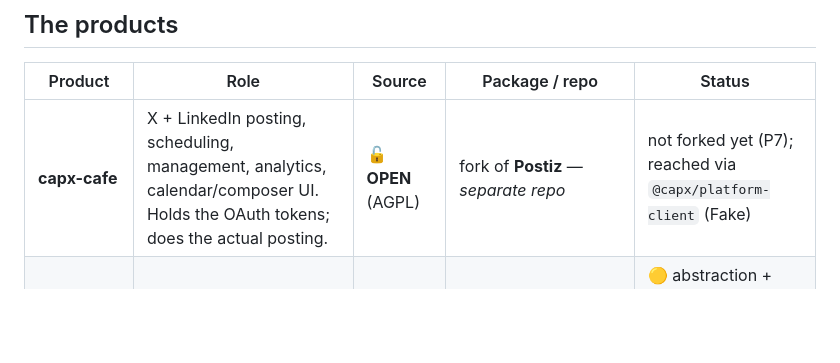
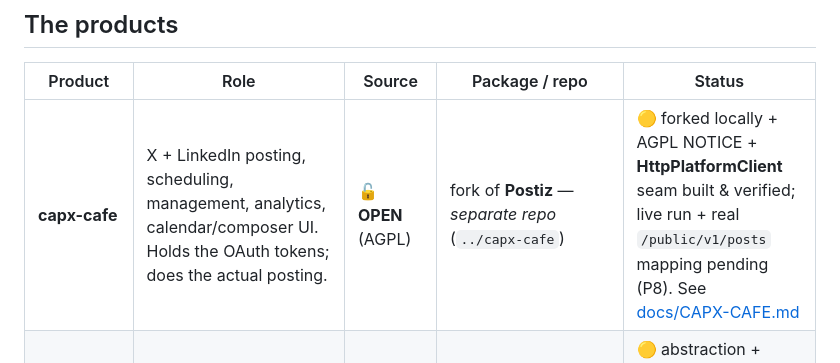
Before and after one commit to vb-tyagi/capx-cafe, a Markdown page: docs/PRODUCT-MAP.md, the part around the change. Drawn GitHub-style; blank space fills up the shorter version.

```diff
--- a/docs/PRODUCT-MAP.md
+++ b/docs/PRODUCT-MAP.md
@@ -6,7 +6,7 @@ The named products, their boundaries, and how they interact. Hospitality theme:
 
 | Product | Role | Source | Package / repo | Status |
 |---|---|---|---|---|
-| **capx-cafe** | X + LinkedIn posting, scheduling, management, analytics, calendar/composer UI. Holds the OAuth tokens; does the actual posting. | 🔓 **OPEN** (AGPL) | fork of **Postiz** — *separate repo* | not forked yet (P7); reached via `@capx/platform-client` (Fake) |
+| **capx-cafe** | X + LinkedIn posting, scheduling, management, analytics, calendar/composer UI. Holds the OAuth tokens; does the actual posting. | 🔓 **OPEN** (AGPL) | fork of **Postiz** — *separate repo* (`../capx-cafe`) | 🟡 forked locally + AGPL NOTICE + **HttpPlatformClient** seam built & verified; live run + real `/public/v1/posts` mapping pending (P8). See [docs/CAPX-CAFE.md](CAPX-CAFE.md) |
 | **capx-chef** | AI **content generation** engine + its own AI guardrails/enablement (drafts, graphics, voice/style). **Most AI-heavy.** | 🔒 CLOSED | `@capx/chef` (+ future `services/chef`) | 🟡 abstraction + mock provider built & tested (7 tests, incl. full brief→publish end-to-end); real LLMs slot into the same `ContentProvider` (Phase 2) |
 | **capx-canteen** | **Loops** — scheduled AI recurring posting. **2nd most AI-heavy.** | 🔒 CLOSED | `@capx/canteen` | orchestrator built + tested |
 | **capx-casserole** | Anti-spam / anti-AI-slop **six-layer guard**. The **mandatory chokepoint**. | 🔒 CLOSED | `@capx/casserole` | built + tested (19 tests) |
```
Also changed, not shown: docs/BUILD-PLAN.md (+2 -0 lines), docs/CAPX-CAFE.md (added, +53 -0 lines).
